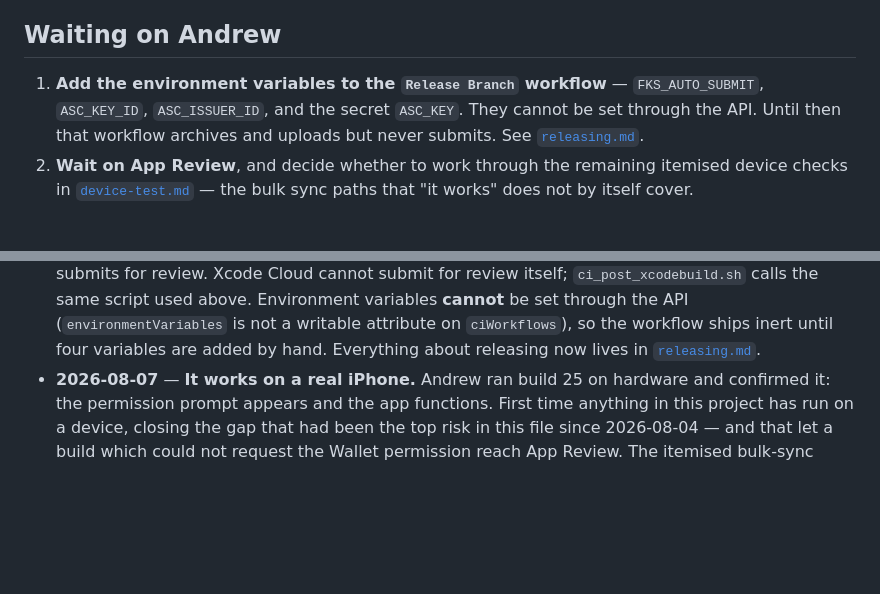
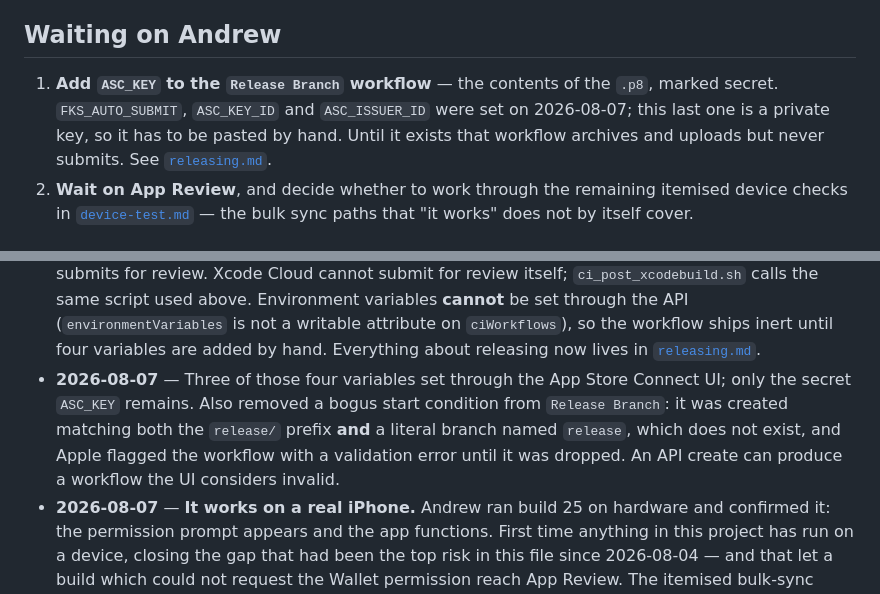
Before and after one commit to AndrewSB/FinanceKitSync, a Markdown page: docs/STATUS.md, 2 parts joined by grey strips. Drawn GitHub-style; blank space fills up the shorter version.

```diff
--- a/docs/STATUS.md
+++ b/docs/STATUS.md
@@ -269,10 +269,11 @@ error indefinitely. See the top of this file.
 
 ## Waiting on Andrew
 
-1. **Add the environment variables to the `Release Branch` workflow** —
-   `FKS_AUTO_SUBMIT`, `ASC_KEY_ID`, `ASC_ISSUER_ID`, and the secret `ASC_KEY`.
-   They cannot be set through the API. Until then that workflow archives and
-   uploads but never submits. See [`releasing.md`](./releasing.md).
+1. **Add `ASC_KEY` to the `Release Branch` workflow** — the contents of the
+   `.p8`, marked secret. `FKS_AUTO_SUBMIT`, `ASC_KEY_ID` and `ASC_ISSUER_ID`
+   were set on 2026-08-07; this last one is a private key, so it has to be
+   pasted by hand. Until it exists that workflow archives and uploads but never
+   submits. See [`releasing.md`](./releasing.md).
 2. **Wait on App Review**, and decide whether to work through the remaining
    itemised device checks in [`device-test.md`](./device-test.md) — the bulk
    sync paths that "it works" does not by itself cover.
@@ -441,6 +442,12 @@ error indefinitely. See the top of this file.
   (`environmentVariables` is not a writable attribute on `ciWorkflows`), so the
   workflow ships inert until four variables are added by hand. Everything about
   releasing now lives in [`releasing.md`](./releasing.md).
+- **2026-08-07** — Three of those four variables set through the App Store
+  Connect UI; only the secret `ASC_KEY` remains. Also removed a bogus start
+  condition from `Release Branch`: it was created matching both the `release/`
+  prefix **and** a literal branch named `release`, which does not exist, and
+  Apple flagged the workflow with a validation error until it was dropped. An
+  API create can produce a workflow the UI considers invalid.
 - **2026-08-07** — **It works on a real iPhone.** Andrew ran build 25 on
   hardware and confirmed it: the permission prompt appears and the app
   functions. First time anything in this project has run on a device, closing
```
Also changed, not shown: docs/releasing.md (+7 -6 lines), docs/xcode-cloud.md (+17 -14 lines).
